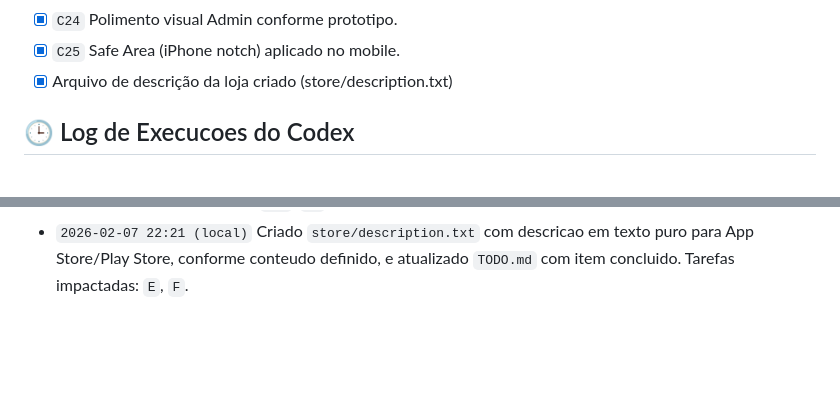
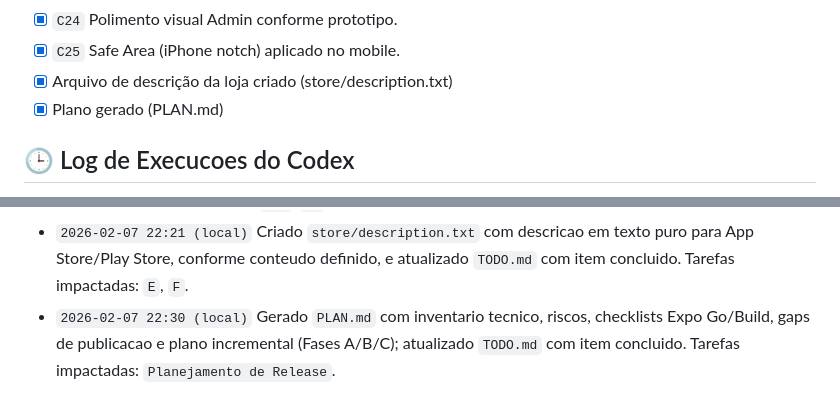
Before and after one commit to igormmatos/app-bizu-exercito-brasileiro, a Markdown page: TODO.md, 2 parts joined by grey strips. Rendered like a GitHub page; blank space fills up the shorter version.

Commit message:
feat: add technical plan (PLAN.md) with inventory, risks, quality checklists, and incremental tasks

```diff
--- a/TODO.md
+++ b/TODO.md
@@ -33,6 +33,7 @@
 - [x] `C24` Polimento visual Admin conforme prototipo.
 - [x] `C25` Safe Area (iPhone notch) aplicado no mobile.
 - [x] Arquivo de descrição da loja criado (store/description.txt)
+- [x] Plano gerado (PLAN.md)
 
 ## 🕒 Log de Execucoes do Codex
 - `2026-02-07 10:49 (local)` Atualizados `README.md` e `TODO.md` para refletir o estado atual do monorepo, arquitetura, fluxo de dados e plano de execucao. Tarefas impactadas: `C1`, `C2`, `C3`, `C4`, `C5`, `C6`, `C7`, `B1`, `B2`, `B3`, `B4`, `B5`.
@@ -55,3 +56,4 @@
 - `2026-02-07 19:19 (local)` Aplicado polimento visual no `apps/admin`: novo `AdminShell` com sidebar institucional, UI-kit (`Button`, `Card`, `Badge`, `Input`, `Modal`), telas de `Dashboard` (cards + grafico), `Gerenciar Conteudo` (toolbar/tabela/modal), `Categorias` (grid com destaque de rascunho), `Auditoria` (feed com badges/timestamps) e reestilizacao de `Login`/`Sugestoes`, mantendo regras de negocio existentes. Tarefas impactadas: `C24`, `B5`.
 - `2026-02-07 20:52 (local)` Aplicado Safe Area no `apps/mobile`: `SafeAreaProvider` no root, novos componentes `Screen` e `SafeHeader` com `insets.top`, e padronizacao das telas principais (Home, Favoritos, Sugestao, Categoria, Detalhes e Busca) para evitar corte em notch/Dynamic Island sem alterar logica de negocio. Tarefas impactadas: `C25`, `B5`.
 - `2026-02-07 22:21 (local)` Criado `store/description.txt` com descricao em texto puro para App Store/Play Store, conforme conteudo definido, e atualizado `TODO.md` com item concluido. Tarefas impactadas: `E`, `F`.
+- `2026-02-07 22:30 (local)` Gerado `PLAN.md` com inventario tecnico, riscos, checklists Expo Go/Build, gaps de publicacao e plano incremental (Fases A/B/C); atualizado `TODO.md` com item concluido. Tarefas impactadas: `Planejamento de Release`.
```
Also changed, not shown: PLAN.md (added, +165 -0 lines).
